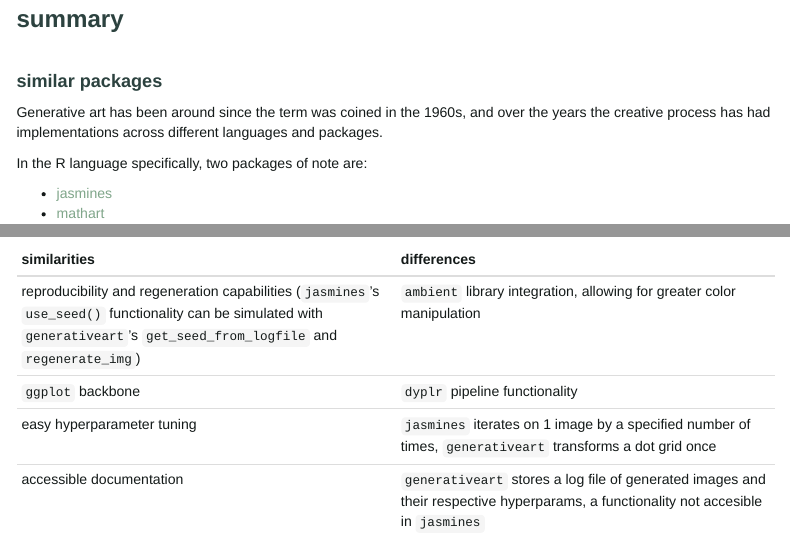
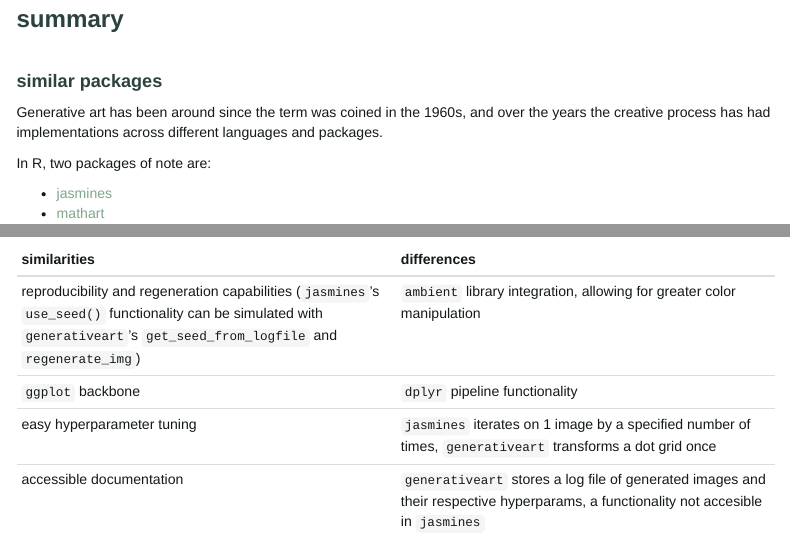
Before and after one commit to sr9dc/DS_Midterm_Package_Reviews, an R Markdown document (generative_art_package.Rmd): the page in a window 1100 px wide, from 2450 px down, and a second part further down, joined at a grey line. Rendered offline with R 4.5, knitr and Pandoc, with nearby package versions; menus at the side of the page are left out.

Commit message:
typo and font family stuff

```diff
--- a/generative_art_package.Rmd
+++ b/generative_art_package.Rmd
@@ -185,7 +185,7 @@ generativeart::generate_img(formula = my_formula,
 
 Generative art has been around since the term was coined in the 1960s, and over the years the creative process has had implementations across different languages and packages.
 
-In the R language specifically, two packages of note are:
+In R, two packages of note are:
 
 * [jasmines](https://github.com/djnavarro/jasmines)
 * [mathart](https://github.com/marcusvolz/mathart)
@@ -203,7 +203,7 @@ In the R language specifically, two packages of note are:
 similarities | differences
 ------------- | -------------
 reproducibility and regeneration capabilities (`jasmines`'s `use_seed()` functionality can be simulated with `generativeart`'s `get_seed_from_logfile` and `regenerate_img`) | `ambient` library integration, allowing for greater color manipulation
-`ggplot` backbone | `dyplr` pipeline functionality
+`ggplot` backbone | `dplyr` pipeline functionality
 easy hyperparameter tuning | `jasmines` iterates on 1 image by a specified number of times, `generativeart` transforms a dot grid once
 accessible documentation | `generativeart` stores a log file of generated images and their respective hyperparams, a functionality not accesible in `jasmines`
 
--- a/style.css
+++ b/style.css
@@ -1,5 +1,5 @@
 body {
-	font-family: Archivo, Helvetica, sans-serif;
+	font-family: Archivo, Helvetica, Arial, sans-serif;
 	background-color: white;
 	color: #141A19;
 }
```
